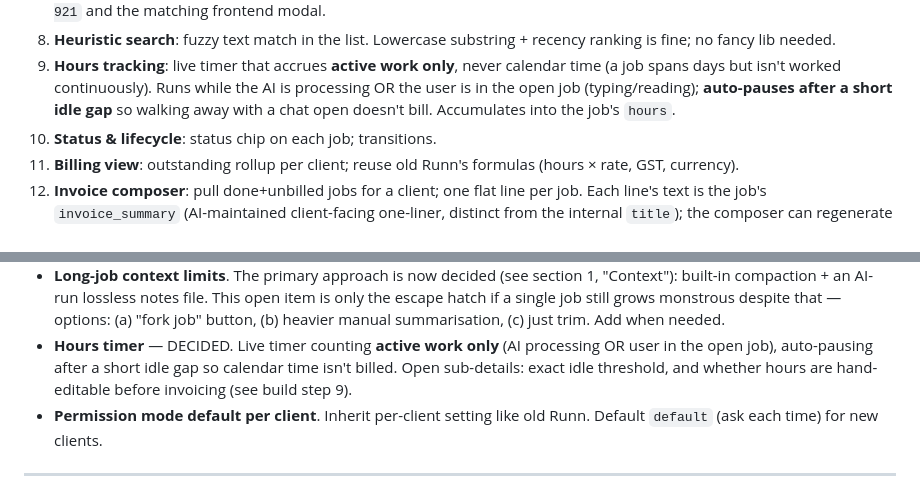
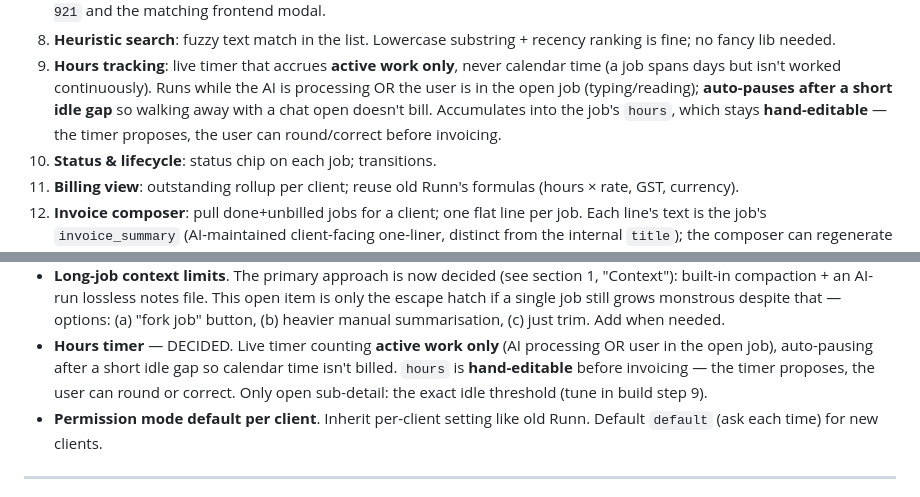
Before and after one commit to robots-and-co/runn, a Markdown page: RUNN2_PLAN.md, 2 parts joined by grey strips. GitHub-like rendering.

Commit message:
RUNN2_PLAN: hours timer counts active work, hand-editable
Timer accrues active work only (AI processing or user in the open job), never
calendar time, auto-pausing after a short idle gap. hours stays hand-editable
before invoicing — timer proposes, user can round/correct. Only the idle
threshold is left to tune at build time.

Co-Authored-By: Claude Opus 4.7 <noreply@anthropic.com>

```diff
--- a/RUNN2_PLAN.md
+++ b/RUNN2_PLAN.md
@@ -314,7 +314,9 @@ Build order (incremental, each step shippable):
    calendar time (a job spans days but isn't worked continuously). Runs while
    the AI is processing OR the user is in the open job (typing/reading);
    **auto-pauses after a short idle gap** so walking away with a chat open
-   doesn't bill. Accumulates into the job's `hours`.
+   doesn't bill. Accumulates into the job's `hours`, which stays
+   **hand-editable** — the timer proposes, the user can round/correct before
+   invoicing.
 10. **Status & lifecycle**: status chip on each job; transitions.
 11. **Billing view**: outstanding rollup per client; reuse old Runn's
     formulas (hours × rate, GST, currency).
@@ -382,8 +384,9 @@ hits them in practice rather than deciding upfront:
   manual summarisation, (c) just trim. Add when needed.
 - **Hours timer** — DECIDED. Live timer counting **active work only** (AI
   processing OR user in the open job), auto-pausing after a short idle gap so
-  calendar time isn't billed. Open sub-details: exact idle threshold, and
-  whether hours are hand-editable before invoicing (see build step 9).
+  calendar time isn't billed. `hours` is **hand-editable** before invoicing —
+  the timer proposes, the user can round or correct. Only open sub-detail: the
+  exact idle threshold (tune in build step 9).
 - **Permission mode default per client**. Inherit per-client setting like
   old Runn. Default `default` (ask each time) for new clients.
 
```
